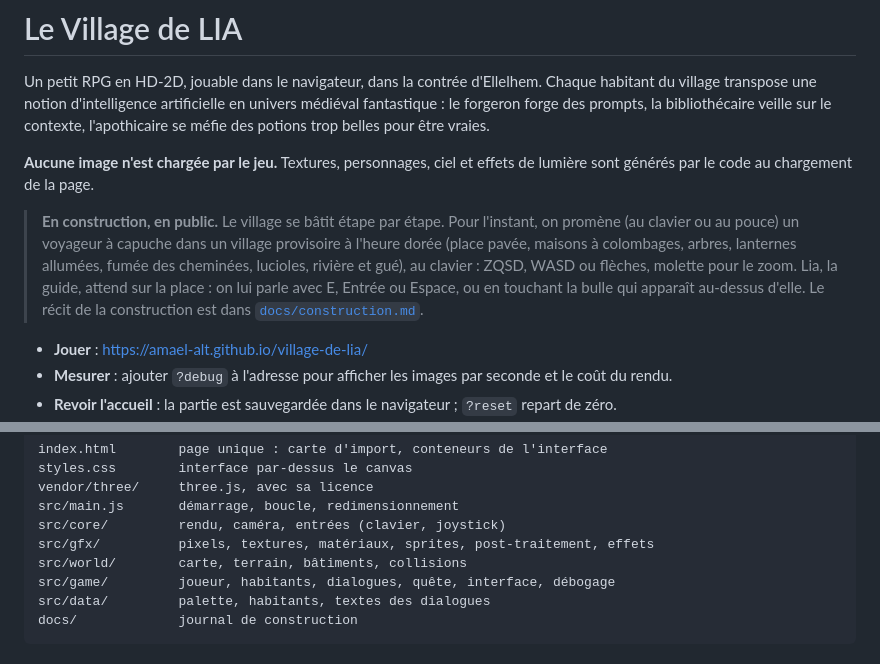
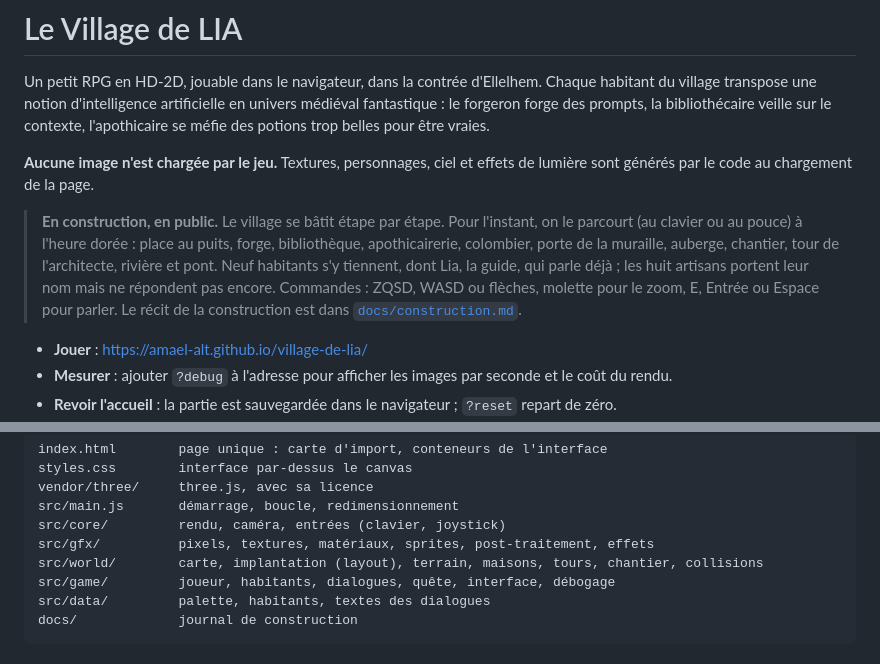
Before and after one commit to Amael-alt/elelhem, a Markdown page: README.md, 2 parts joined by grey strips. GitHub-like rendering.

```diff
--- a/README.md
+++ b/README.md
@@ -4,7 +4,7 @@ Un petit RPG en HD-2D, jouable dans le navigateur, dans la contrée d'Ellelhem.
 
 **Aucune image n'est chargée par le jeu.** Textures, personnages, ciel et effets de lumière sont générés par le code au chargement de la page.
 
-> **En construction, en public.** Le village se bâtit étape par étape. Pour l'instant, on promène (au clavier ou au pouce) un voyageur à capuche dans un village provisoire à l'heure dorée (place pavée, maisons à colombages, arbres, lanternes allumées, fumée des cheminées, lucioles, rivière et gué), au clavier : ZQSD, WASD ou flèches, molette pour le zoom. Lia, la guide, attend sur la place : on lui parle avec E, Entrée ou Espace, ou en touchant la bulle qui apparaît au-dessus d'elle. Le récit de la construction est dans [`docs/construction.md`](docs/construction.md).
+> **En construction, en public.** Le village se bâtit étape par étape. Pour l'instant, on le parcourt (au clavier ou au pouce) à l'heure dorée : place au puits, forge, bibliothèque, apothicairerie, colombier, porte de la muraille, auberge, chantier, tour de l'architecte, rivière et pont. Neuf habitants s'y tiennent, dont Lia, la guide, qui parle déjà ; les huit artisans portent leur nom mais ne répondent pas encore. Commandes : ZQSD, WASD ou flèches, molette pour le zoom, E, Entrée ou Espace pour parler. Le récit de la construction est dans [`docs/construction.md`](docs/construction.md).
 
 - **Jouer** : https://amael-alt.github.io/village-de-lia/
 - **Mesurer** : ajouter `?debug` à l'adresse pour afficher les images par seconde et le coût du rendu.
@@ -36,7 +36,7 @@ vendor/three/     three.js, avec sa licence
 src/main.js       démarrage, boucle, redimensionnement
 src/core/         rendu, caméra, entrées (clavier, joystick)
 src/gfx/          pixels, textures, matériaux, sprites, post-traitement, effets
-src/world/        carte, terrain, bâtiments, collisions
+src/world/        carte, implantation (layout), terrain, maisons, tours, chantier, collisions
 src/game/         joueur, habitants, dialogues, quête, interface, débogage
 src/data/         palette, habitants, textes des dialogues
 docs/             journal de construction
```
Also changed, not shown: docs/construction.md (+37 -0 lines).
